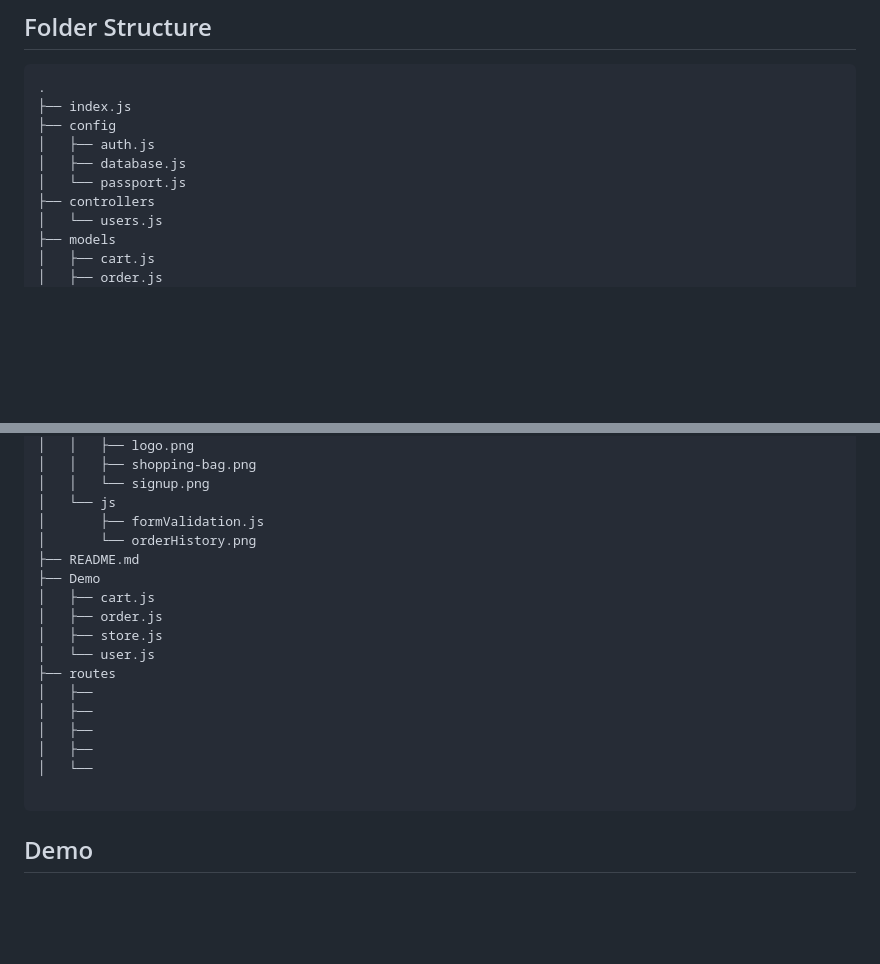
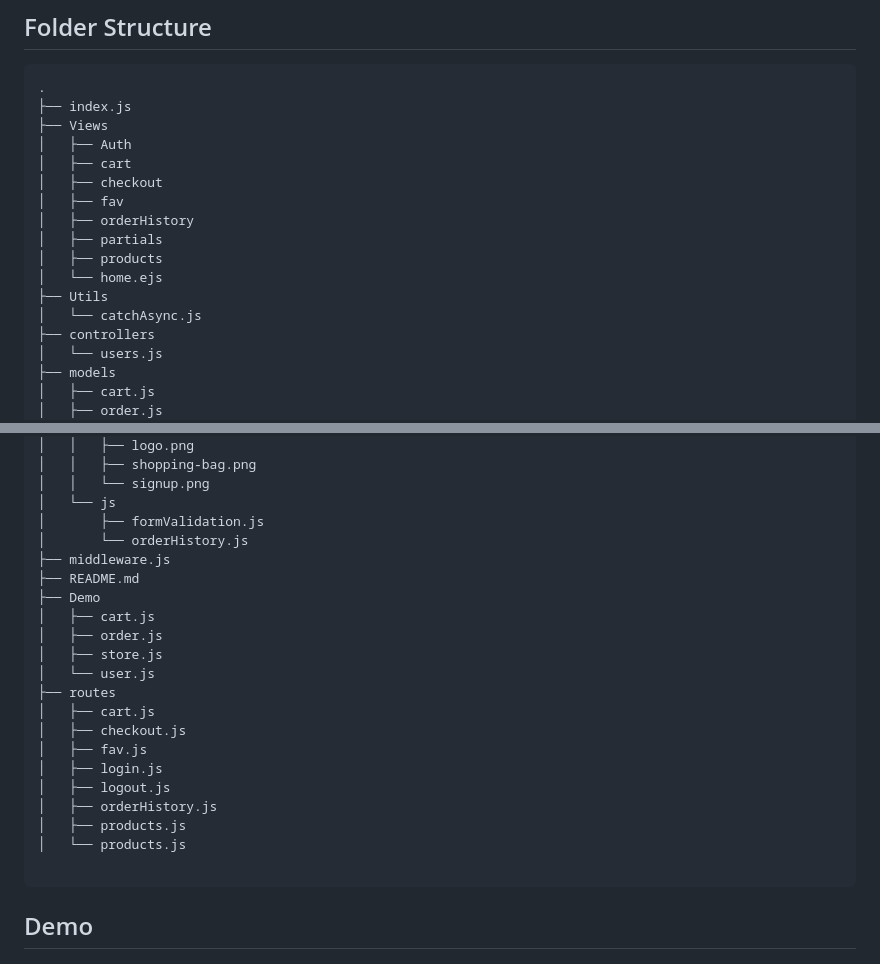
Before and after one commit to AryanGandotra/ShopSphere, a Markdown page: README.md, 2 parts joined by grey strips. Rendered like a GitHub page; blank space fills up the shorter version.

````diff
--- a/README.md
+++ b/README.md
@@ -45,10 +45,17 @@ npm start
 ```
 .
 ├── index.js
-├── config
-│   ├── auth.js
-│   ├── database.js
-│   └── passport.js
+├── Views
+│   ├── Auth
+│   ├── cart
+│   ├── checkout
+│   ├── fav
+│   ├── orderHistory
+│   ├── partials
+│   ├── products
+│   └── home.ejs
+├── Utils
+│   └── catchAsync.js
 ├── controllers
 │   └── users.js
 ├── models
@@ -78,7 +85,8 @@ npm start
 │   │   └── signup.png
 │   └── js
 │       ├── formValidation.js
-│       └── orderHistory.png
+│       └── orderHistory.js
+├── middleware.js
 ├── README.md
 ├── Demo
 │   ├── cart.js
@@ -86,11 +94,14 @@ npm start
 │   ├── store.js
 │   └── user.js
 ├── routes
-│   ├──
-│   ├──
-│   ├──
-│   ├──
-│   └──
+│   ├── cart.js
+│   ├── checkout.js
+│   ├── fav.js
+│   ├── login.js
+│   ├── logout.js
+│   ├── orderHistory.js
+│   ├── products.js
+│   └── products.js
 
 ```
 
````
